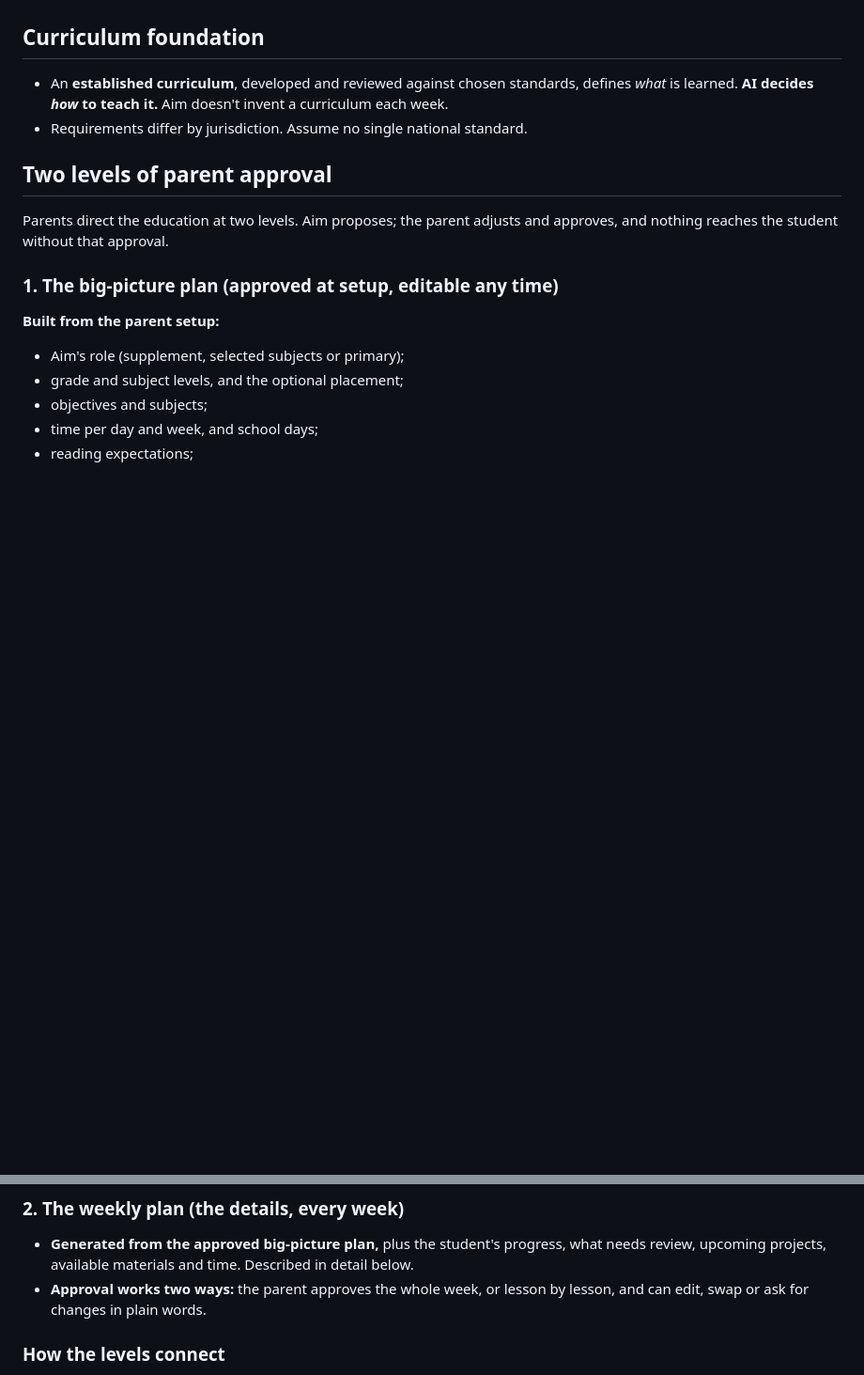
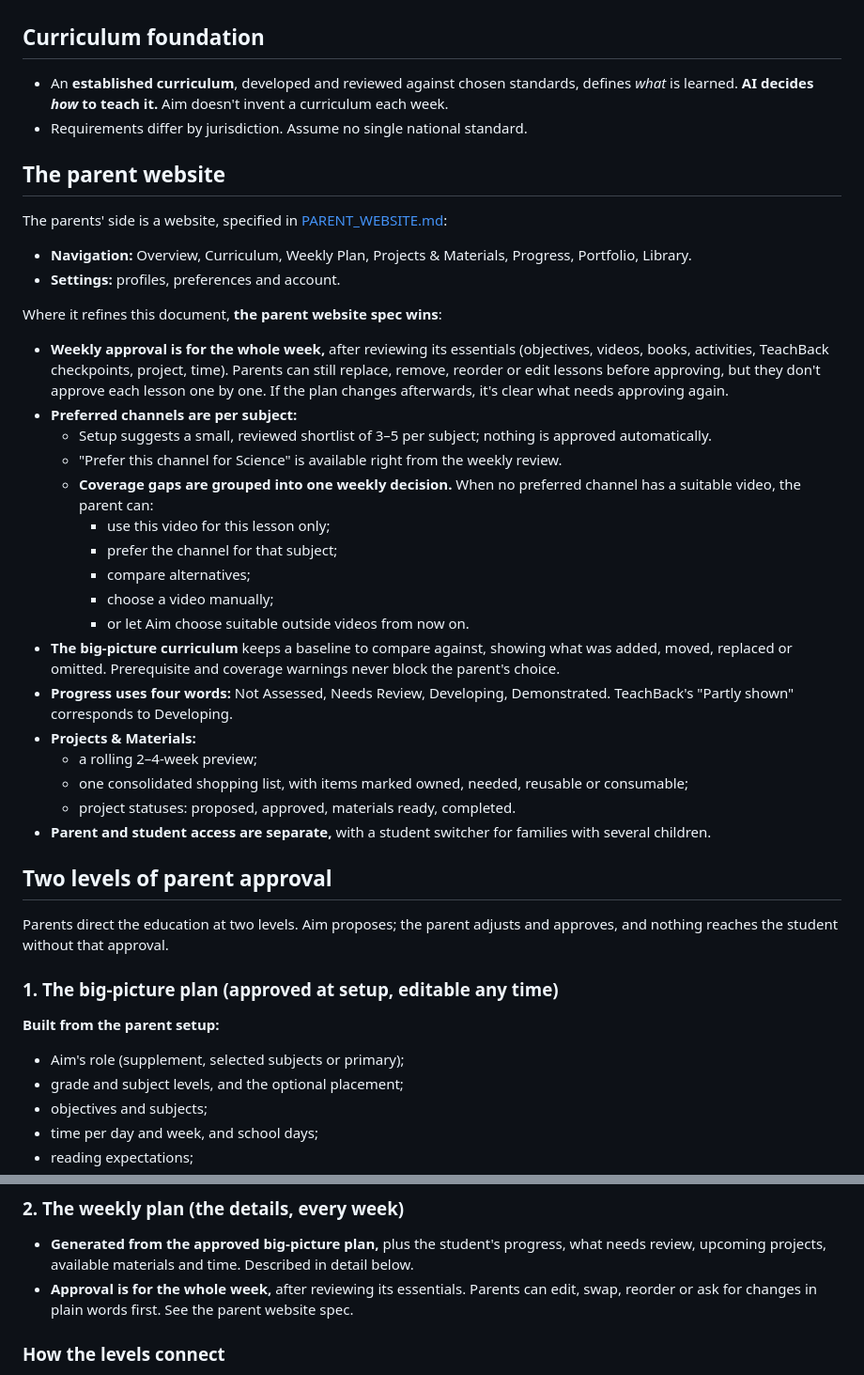
Before and after one commit to JoshuaM1776-spec/AIm, a Markdown page: docs/HOMESCHOOL.md, 2 parts joined by grey strips. Shown at 94% size. GitHub-like rendering; blank space fills up the shorter version.

```diff
--- a/docs/HOMESCHOOL.md
+++ b/docs/HOMESCHOOL.md
@@ -48,6 +48,33 @@ Favor intrinsic motivation and real accomplishment over points and rewards.
 - An **established curriculum**, developed and reviewed against chosen standards, defines *what* is learned. **AI decides *how* to teach it.** Aim doesn't invent a curriculum each week.
 - Requirements differ by jurisdiction. Assume no single national standard.
 
+## The parent website
+
+The parents' side is a website, specified in [PARENT_WEBSITE.md](PARENT_WEBSITE.md):
+
+- **Navigation:** Overview, Curriculum, Weekly Plan, Projects & Materials, Progress, Portfolio, Library.
+- **Settings:** profiles, preferences and account.
+
+Where it refines this document, **the parent website spec wins**:
+
+- **Weekly approval is for the whole week,** after reviewing its essentials (objectives, videos, books, activities, TeachBack checkpoints, project, time). Parents can still replace, remove, reorder or edit lessons before approving, but they don't approve each lesson one by one. If the plan changes afterwards, it's clear what needs approving again.
+- **Preferred channels are per subject:**
+  - Setup suggests a small, reviewed shortlist of 3–5 per subject; nothing is approved automatically.
+  - "Prefer this channel for Science" is available right from the weekly review.
+  - **Coverage gaps are grouped into one weekly decision.** When no preferred channel has a suitable video, the parent can:
+    - use this video for this lesson only;
+    - prefer the channel for that subject;
+    - compare alternatives;
+    - choose a video manually;
+    - or let Aim choose suitable outside videos from now on.
+- **The big-picture curriculum** keeps a baseline to compare against, showing what was added, moved, replaced or omitted. Prerequisite and coverage warnings never block the parent's choice.
+- **Progress uses four words:** Not Assessed, Needs Review, Developing, Demonstrated. TeachBack's "Partly shown" corresponds to Developing.
+- **Projects & Materials:**
+  - a rolling 2–4-week preview;
+  - one consolidated shopping list, with items marked owned, needed, reusable or consumable;
+  - project statuses: proposed, approved, materials ready, completed.
+- **Parent and student access are separate,** with a student switcher for families with several children.
+
 ## Two levels of parent approval
 
 Parents direct the education at two levels. Aim proposes; the parent adjusts and approves, and nothing reaches the student without that approval.
@@ -82,7 +109,7 @@ Each approved version is kept, so parents can see what changed and when. For the
 ### 2. The weekly plan (the details, every week)
 
 - **Generated from the approved big-picture plan,** plus the student's progress, what needs review, upcoming projects, available materials and time. Described in detail below.
-- **Approval works two ways:** the parent approves the whole week, or lesson by lesson, and can edit, swap or ask for changes in plain words.
+- **Approval is for the whole week,** after reviewing its essentials. Parents can edit, swap, reorder or ask for changes in plain words first. See the parent website spec.
 
 ### How the levels connect
 
```
Also changed, not shown: docs/PARENT_WEBSITE.md (added, +219 -0 lines).
